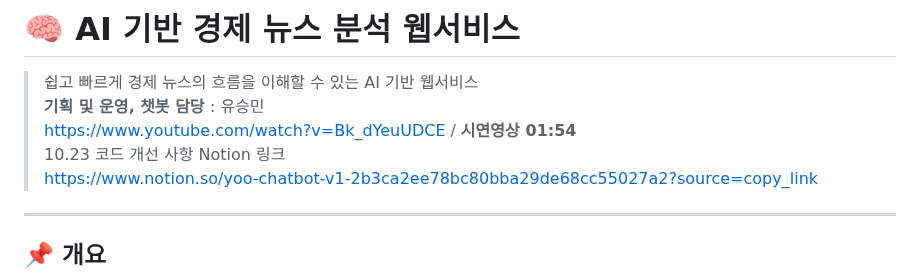
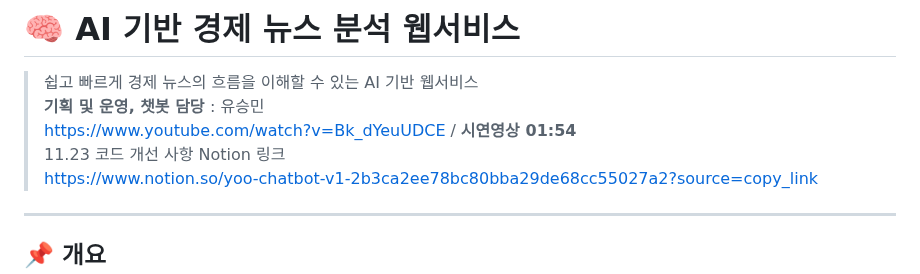
Before and after one commit to yooseungmin9/yoo-chatbot-v1, a Markdown page: README.md, the part around the change. Drawn GitHub-style.

```diff
--- a/README.md
+++ b/README.md
@@ -2,7 +2,7 @@
 > 쉽고 빠르게 경제 뉴스의 흐름을 이해할 수 있는 AI 기반 웹서비스
 > **기획 및 운영, 챗봇 담당** : 유승민
 > https://www.youtube.com/watch?v=Bk_dYeuUDCE / **시연영상 01:54**
-> 10.23 코드 개선 사항 Notion 링크
+> 11.23 코드 개선 사항 Notion 링크
 > https://www.notion.so/yoo-chatbot-v1-2b3ca2ee78bc80bba29de68cc55027a2?source=copy_link
 ---
 
```
